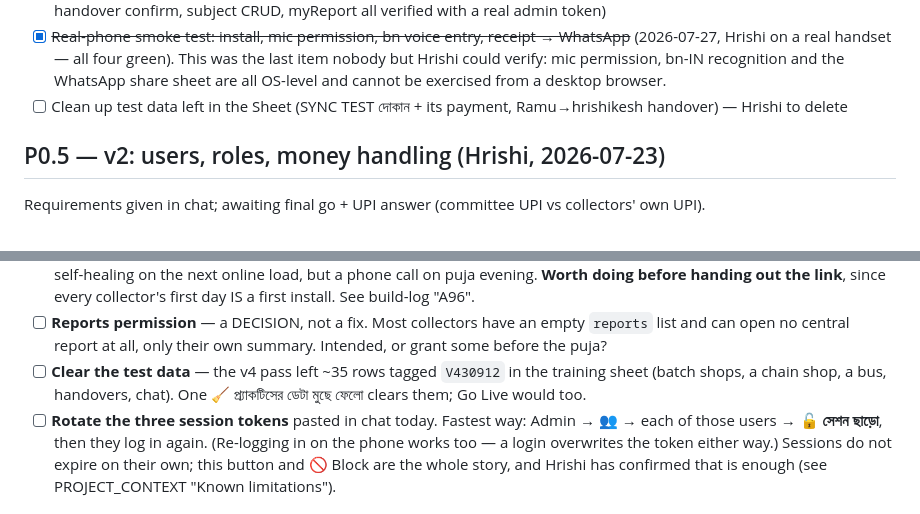
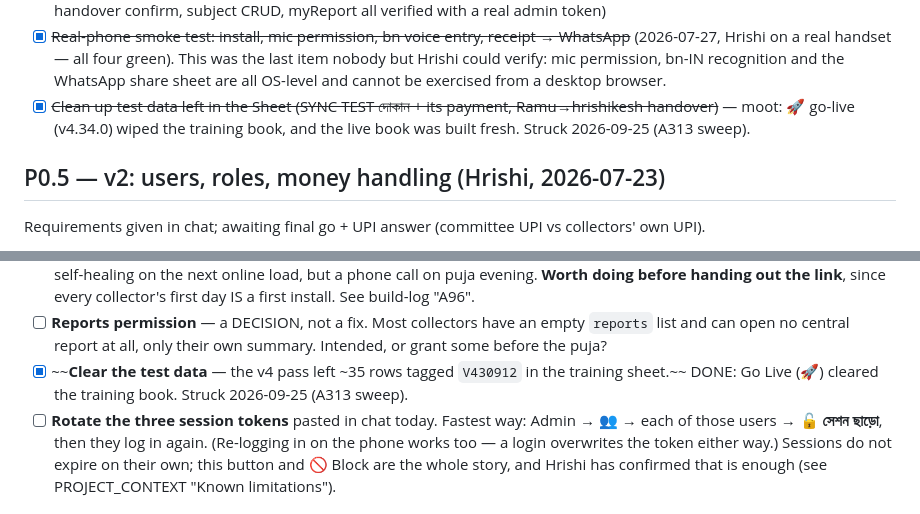
Before and after one commit to Hrishi91/chanda-collection, a Markdown page: docs/pending.md, 2 parts joined by grey strips. Rendered like a GitHub page.

```diff
--- a/docs/pending.md
+++ b/docs/pending.md
@@ -27,8 +27,9 @@
       green). This was the last item nobody but Hrishi could verify: mic
       permission, bn-IN recognition and the WhatsApp share sheet are all
       OS-level and cannot be exercised from a desktop browser.
-- [ ] Clean up test data left in the Sheet (SYNC TEST দোকান + its payment,
-      Ramu→hrishikesh handover) — Hrishi to delete
+- [x] ~~Clean up test data left in the Sheet (SYNC TEST দোকান + its payment,
+      Ramu→hrishikesh handover)~~ — moot: 🚀 go-live (v4.34.0) wiped the training
+      book, and the live book was built fresh. Struck 2026-09-25 (A313 sweep).
 
 ## P0.5 — v2: users, roles, money handling (Hrishi, 2026-07-23)
 
@@ -410,9 +402,9 @@ give different numbers:
 - [ ] **Reports permission** — a DECISION, not a fix. Most collectors have an
       empty `reports` list and can open no central report at all, only their own
       summary. Intended, or grant some before the puja?
-- [ ] **Clear the test data** — the v4 pass left ~35 rows tagged `V430912` in the
-      training sheet (batch shops, a chain shop, a bus, handovers, chat). One
-      🧹 প্র্যাকটিসের ডেটা মুছে ফেলো clears them; Go Live would too.
+- [x] ~~**Clear the test data** — the v4 pass left ~35 rows tagged `V430912` in the
+      training sheet.~~ DONE: Go Live (🚀) cleared the training book. Struck
+      2026-09-25 (A313 sweep).
 - [ ] **Rotate the three session tokens** pasted in chat today. Fastest way:
       Admin → 👥 → each of those users → 🔓 **সেশন ছাড়ো**, then they log in
       again. (Re-logging in on the phone works too — a login overwrites the
```
Also changed, not shown: other parts of docs/pending.md (+14 -26 lines).
